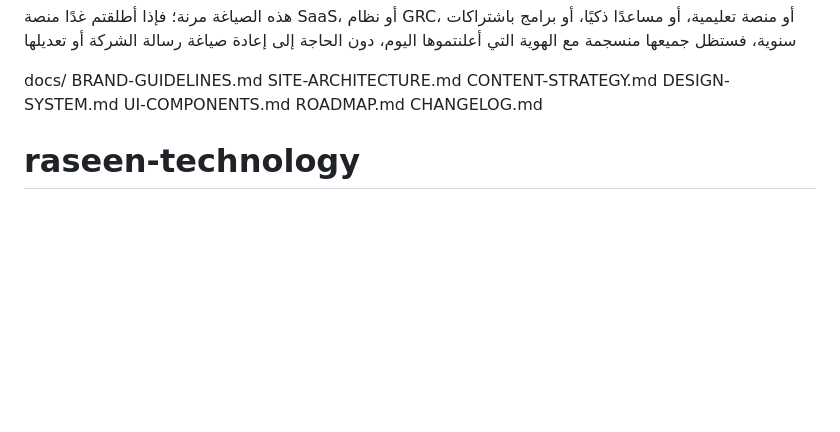
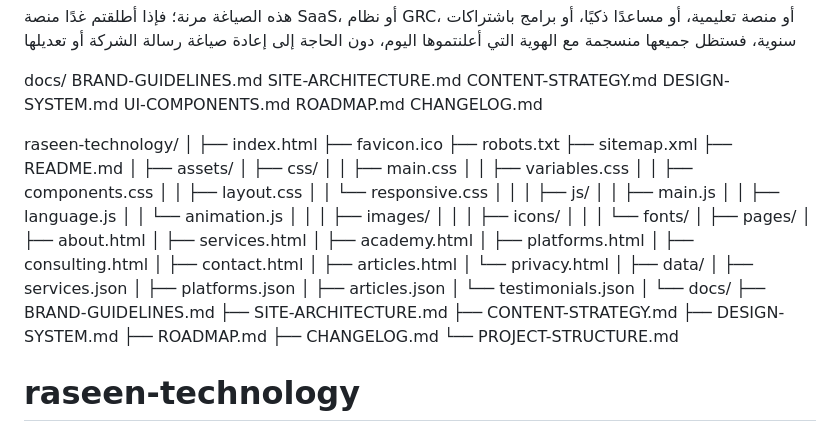
Before and after one commit to raseencloud/raseen-technology, a Markdown page: README.md, the part around the change. GitHub-like rendering; blank space fills up the shorter version.

Commit message:
Update README.md
هيكل محدث لصفحة رصين 16-07-2026 جي بي تي

```diff
--- a/README.md
+++ b/README.md
@@ -48,6 +48,56 @@ UI-COMPONENTS.md
 ROADMAP.md
 CHANGELOG.md
 
-
+raseen-technology/
+│
+├── index.html
+├── favicon.ico
+├── robots.txt
+├── sitemap.xml
+├── README.md
+│
+├── assets/
+│   ├── css/
+│   │   ├── main.css
+│   │   ├── variables.css
+│   │   ├── components.css
+│   │   ├── layout.css
+│   │   └── responsive.css
+│   │
+│   ├── js/
+│   │   ├── main.js
+│   │   ├── language.js
+│   │   └── animation.js
+│   │
+│   ├── images/
+│   │
+│   ├── icons/
+│   │
+│   └── fonts/
+│
+├── pages/
+│   ├── about.html
+│   ├── services.html
+│   ├── academy.html
+│   ├── platforms.html
+│   ├── consulting.html
+│   ├── contact.html
+│   ├── articles.html
+│   └── privacy.html
+│
+├── data/
+│   ├── services.json
+│   ├── platforms.json
+│   ├── articles.json
+│   └── testimonials.json
+│
+└── docs/
+    ├── BRAND-GUIDELINES.md
+    ├── SITE-ARCHITECTURE.md
+    ├── CONTENT-STRATEGY.md
+    ├── DESIGN-SYSTEM.md
+    ├── ROADMAP.md
+    ├── CHANGELOG.md
+    └── PROJECT-STRUCTURE.md
 # raseen-technology
 Official corporate website of Raseen Technology, delivering innovative solutions in Information Technology, Artificial Intelligence, Business Solutions, Digital Learning, GRC, ERP, Internal Audit, and Digital Transformation.
```
